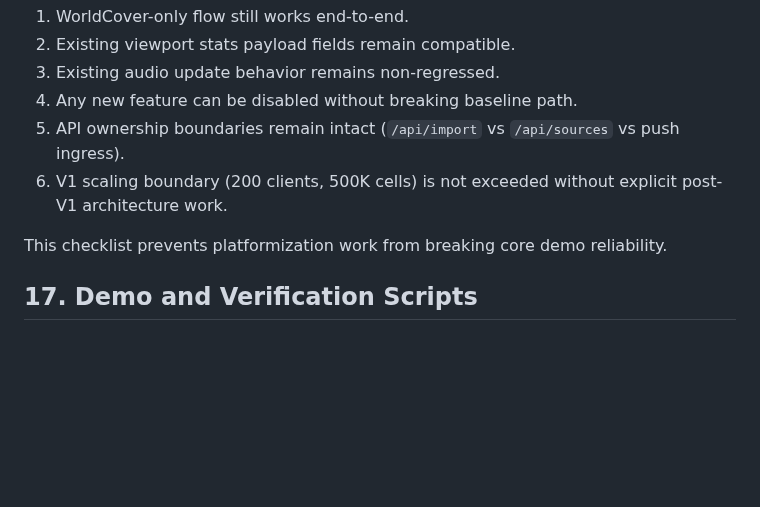
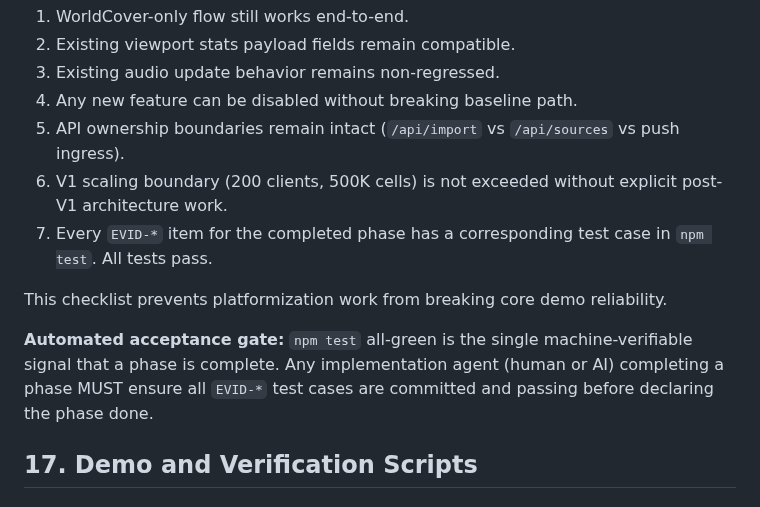
Before and after one commit to halicwang/geo-sonification, a Markdown page: docs/2026-02-22-MILESTONE-3-IMPLEMENTATION-GUIDE.md, the part around the change. Drawn GitHub-style; blank space fills up the shorter version.

```diff
--- a/docs/2026-02-22-MILESTONE-3-IMPLEMENTATION-GUIDE.md
+++ b/docs/2026-02-22-MILESTONE-3-IMPLEMENTATION-GUIDE.md
@@ -831,8 +831,11 @@ The baseline WorldCover compatibility set is the contract protected by P0 regres
 4. Any new feature can be disabled without breaking baseline path.
 5. API ownership boundaries remain intact (`/api/import` vs `/api/sources` vs push ingress).
 6. V1 scaling boundary (200 clients, 500K cells) is not exceeded without explicit post-V1 architecture work.
+7. Every `EVID-*` item for the completed phase has a corresponding test case in `npm test`. All tests pass.
 
 This checklist prevents platformization work from breaking core demo reliability.
+
+**Automated acceptance gate:** `npm test` all-green is the single machine-verifiable signal that a phase is complete. Any implementation agent (human or AI) completing a phase MUST ensure all `EVID-*` test cases are committed and passing before declaring the phase done.
 
 ## 17. Demo and Verification Scripts
 
```
Also changed, not shown: docs/2026-02-21-MILESTONE-3-MIGRATION-PLAN.md (+3 -0 lines).
